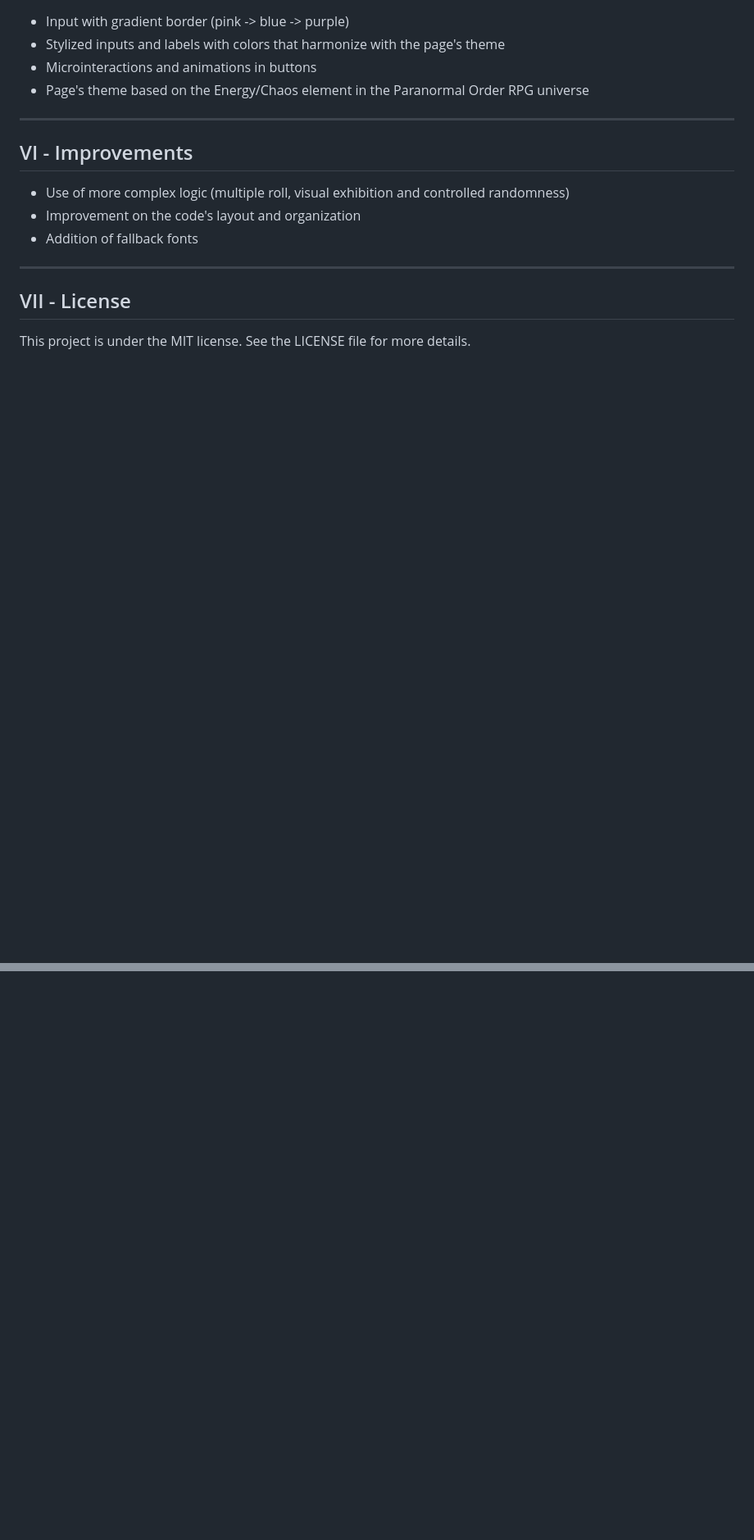
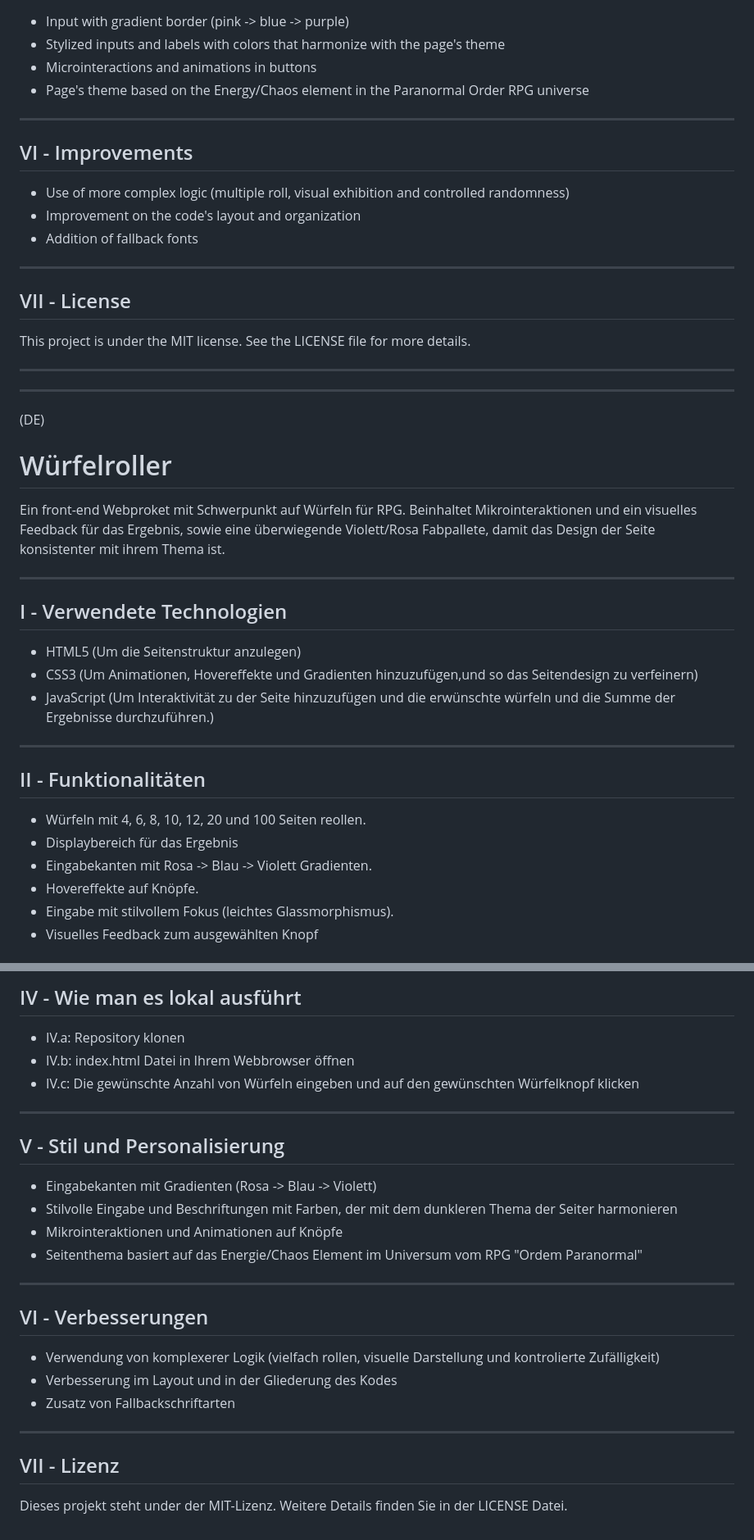
Before and after one commit to ThalesSchettini-86/rolagem-de-dados, a Markdown page: README.md, 2 parts joined by grey strips. Shown at 82% size. Drawn GitHub-style; blank space fills up the shorter version.

Commit message:
Update README.md
Deutsch Übersetzung hinzugefügt

```diff
--- a/README.md
+++ b/README.md
@@ -137,3 +137,32 @@ A RPG dice roll front-end focused web project. Includes, microinteractions and a
 ## VII - License
 
 This project is under the MIT license. See the LICENSE file for more details.
+
+---
+---
+
+(DE)
+
+# Würfelroller
+
+Ein front-end Webproket mit Schwerpunkt auf Würfeln für RPG. Beinhaltet Mikrointeraktionen und ein visuelles Feedback für das Ergebnis, sowie eine überwiegende Violett/Rosa Fabpallete, damit das Design der Seite konsistenter mit ihrem Thema ist.
+
+---
+
+## I - Verwendete Technologien
+
+- HTML5 (Um die Seitenstruktur anzulegen)
+- CSS3 (Um Animationen, Hovereffekte und Gradienten hinzuzufügen,und so das Seitendesign zu verfeinern)
+- JavaScript (Um Interaktivität zu der Seite hinzuzufügen und die erwünschte würfeln und die Summe der Ergebnisse durchzuführen.)
+
+---
+
+## II - Funktionalitäten
+
+- Würfeln mit 4, 6, 8, 10, 12, 20 und 100 Seiten reollen.
+- Displaybereich für das Ergebnis
+- Eingabekanten mit Rosa -> Blau -> Violett Gradienten.
+- Hovereffekte auf Knöpfe.
+- Eingabe mit stilvollem Fokus (leichtes Glassmorphismus).
+- Visuelles Feedback zum ausgewählten Knopf
+
@@ -139,0 +183,29 @@ This project is under the MIT license. See the LICENSE file for more details.
+## IV - Wie man es lokal ausführt
+
+- IV.a: Repository klonen
+- IV.b: index.html Datei in Ihrem Webbrowser öffnen
+- IV.c: Die gewünschte Anzahl von Würfeln eingeben und auf den gewünschten Würfelknopf klicken
+
+---
+
+## V - Stil und Personalisierung
+
+- Eingabekanten mit Gradienten (Rosa -> Blau -> Violett)
+- Stilvolle Eingabe und Beschriftungen mit Farben, der mit dem dunkleren Thema der Seiter harmonieren
+- Mikrointeraktionen und Animationen auf Knöpfe
+- Seitenthema basiert auf das Energie/Chaos Element im Universum vom RPG "Ordem Paranormal"
+
+---
+
+
+## VI - Verbesserungen
+
+- Verwendung von komplexerer Logik (vielfach rollen, visuelle Darstellung und kontrolierte Zufälligkeit)
+- Verbesserung im Layout und in der Gliederung des Kodes
+- Zusatz von Fallbackschriftarten
+
+---
+
+## VII - Lizenz
+
+Dieses projekt steht under der MIT-Lizenz. Weitere Details finden Sie in der LICENSE Datei.
```
Also changed, not shown: other parts of README.md (+14 -0 lines).
